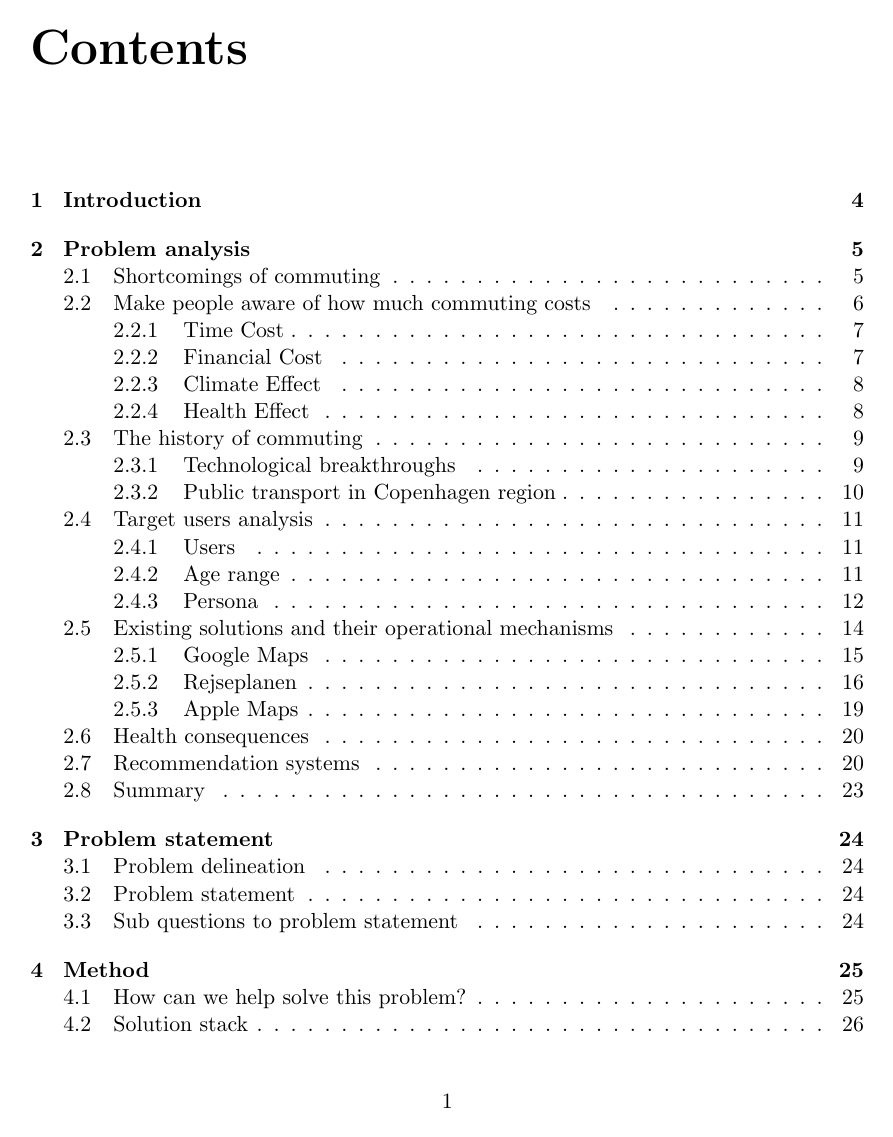
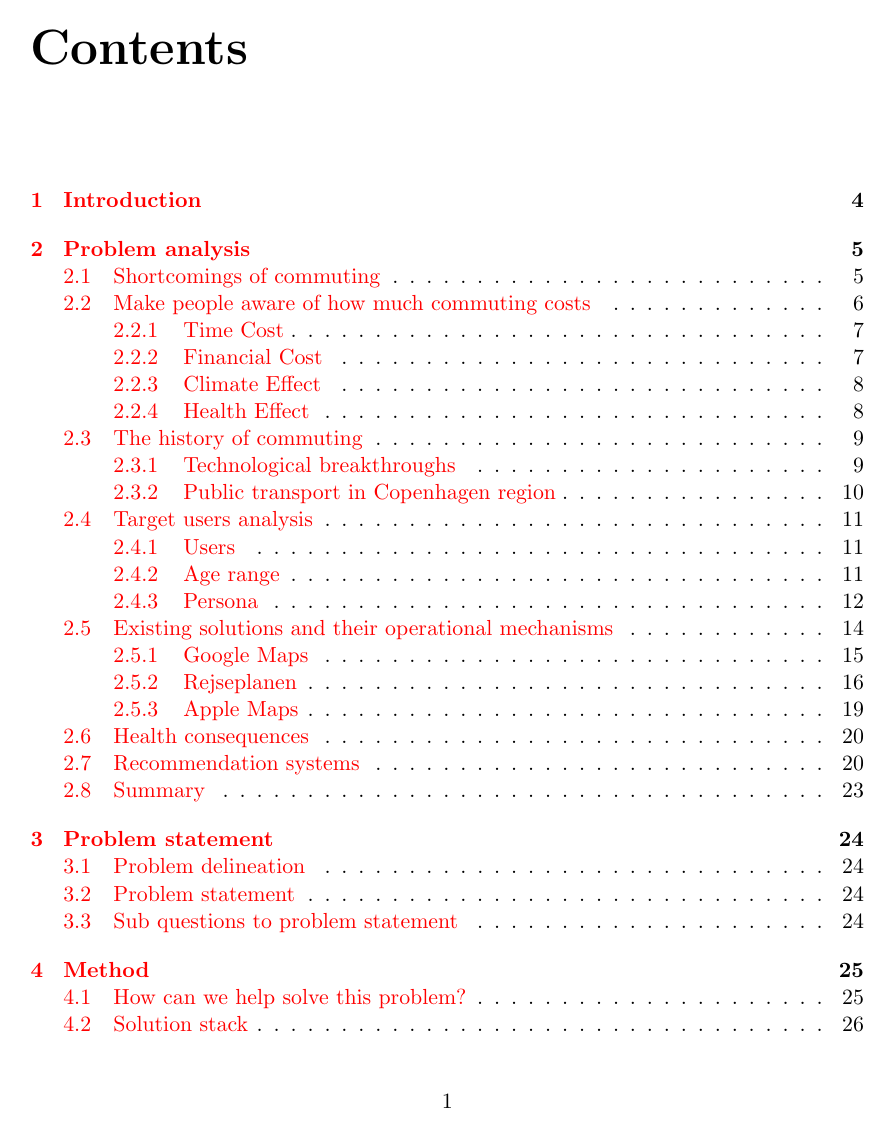
Before and after one commit to audio-engineer/aau-p1-article, a LaTeX thesis (src/main.tex): page 2 of 71. Compiled offline with pdfLaTeX.

Commit message:
Add some color to them links

```diff
--- a/src/main.tex
+++ b/src/main.tex
@@ -22,6 +22,13 @@
 \hypersetup{pdfborder=0 0 0}
 
 \usetikzlibrary{shapes.geometric, arrows}
+
+\hypersetup{
+    colorlinks=true,
+    urlcolor=blue,
+    filecolor=magenta,
+    pdftitle={Commuting Personalized},
+    }
 
 \tikzstyle{startstop} = [
 rectangle,
```
Also changed, not shown: src/main.tex (6 more changed lines).
